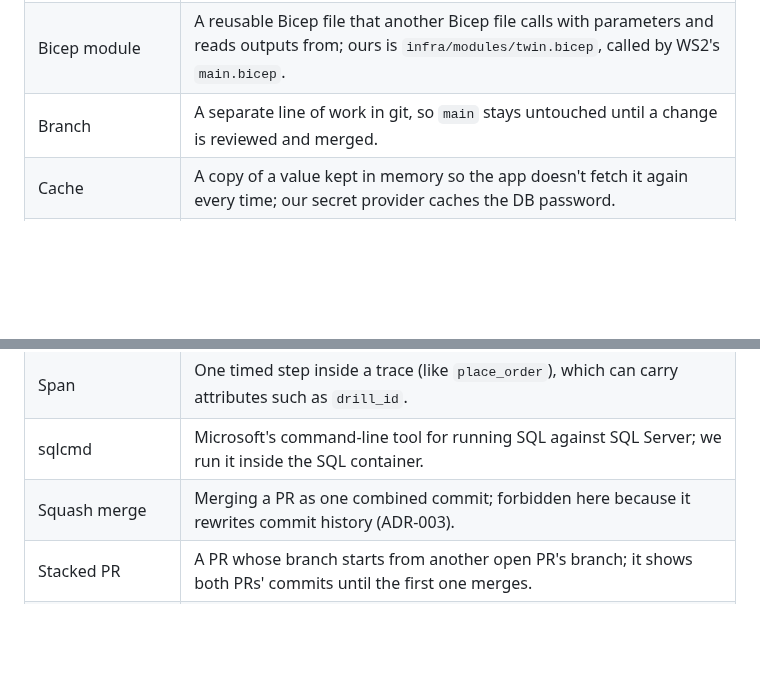
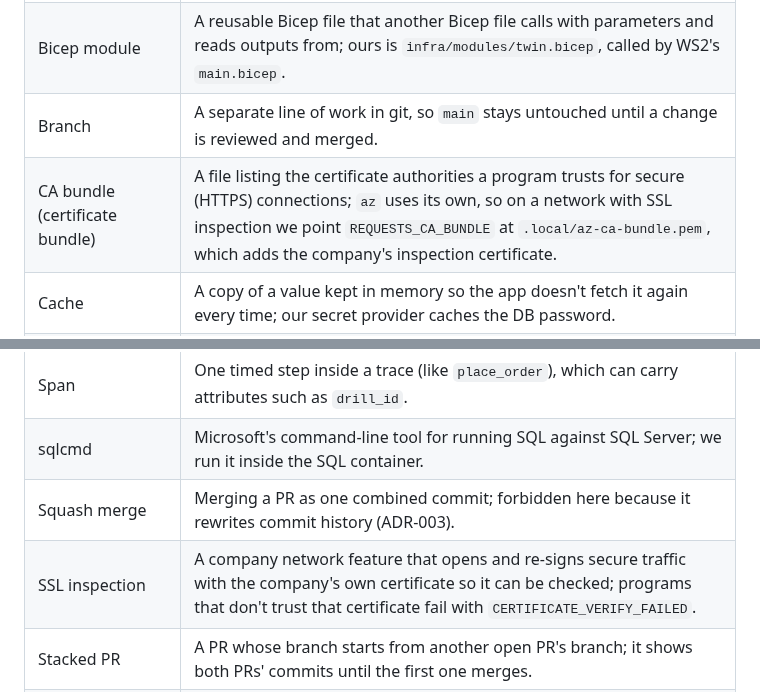
Before and after one commit to livefire-team/livefire-fusion-poc, a Markdown page: docs/GLOSSARY.md, 2 parts joined by grey strips. Drawn GitHub-style; blank space fills up the shorter version.

Commit message:
docs: glossary terms for SSL inspection and CA bundle
Co-Authored-By: Claude Opus 5.5 <noreply@anthropic.com>

```diff
--- a/docs/GLOSSARY.md
+++ b/docs/GLOSSARY.md
@@ -13,6 +13,7 @@ One-sentence definitions of terms used in this project, added the first time eac
 | Bicep | Microsoft's language for describing Azure resources as code; `az bicep build` checks it compiles. |
 | Bicep module | A reusable Bicep file that another Bicep file calls with parameters and reads outputs from; ours is `infra/modules/twin.bicep`, called by WS2's `main.bicep`. |
 | Branch | A separate line of work in git, so `main` stays untouched until a change is reviewed and merged. |
+| CA bundle (certificate bundle) | A file listing the certificate authorities a program trusts for secure (HTTPS) connections; `az` uses its own, so on a network with SSL inspection we point `REQUESTS_CA_BUNDLE` at `.local/az-ca-bundle.pem`, which adds the company's inspection certificate. |
 | Cache | A copy of a value kept in memory so the app doesn't fetch it again every time; our secret provider caches the DB password. |
 | Candidate branch | A branch named `candidate/<drill-id>-<attempt>` holding a proposed change; CI builds it and publishes a `candidate-<drill-id>-<attempt>` image for a trial deploy. |
 | CI (continuous integration) | Automatically testing and building every change on a server (for us, GitHub Actions) so problems show up before merging. |
@@ -82,6 +83,7 @@ One-sentence definitions of terms used in this project, added the first time eac
 | Span | One timed step inside a trace (like `place_order`), which can carry attributes such as `drill_id`. |
 | sqlcmd | Microsoft's command-line tool for running SQL against SQL Server; we run it inside the SQL container. |
 | Squash merge | Merging a PR as one combined commit; forbidden here because it rewrites commit history (ADR-003). |
+| SSL inspection | A company network feature that opens and re-signs secure traffic with the company's own certificate so it can be checked; programs that don't trust that certificate fail with `CERTIFICATE_VERIFY_FAILED`. |
 | Stacked PR | A PR whose branch starts from another open PR's branch; it shows both PRs' commits until the first one merges. |
 | Stand-in | A simple local replacement for a real service, used so the app can run without it; our local stand-in for Key Vault is the file `.local/secret.txt` (ADR-012). |
 | Symlink (symbolic link) | A file that just points to another file or folder, like a shortcut; Homebrew's `opt/openssl` is one. |
```
